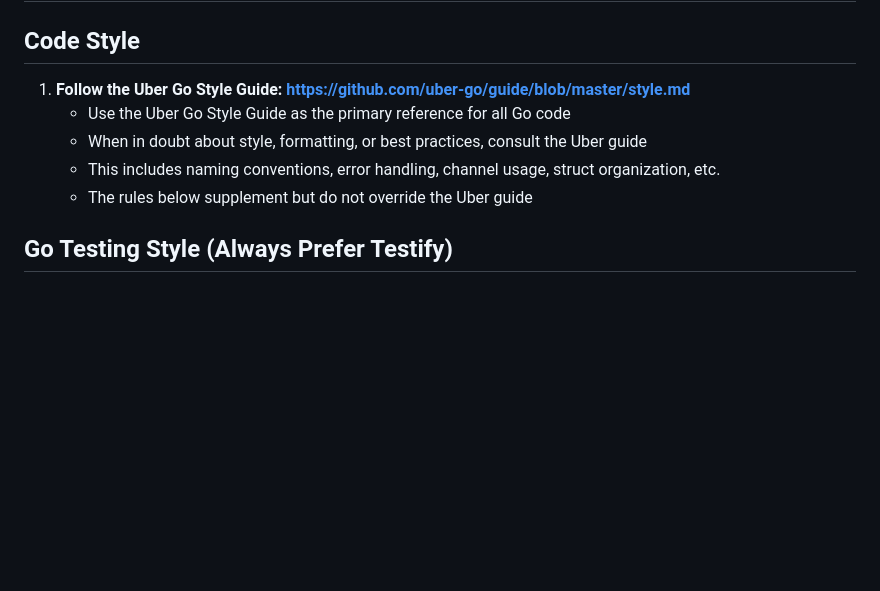
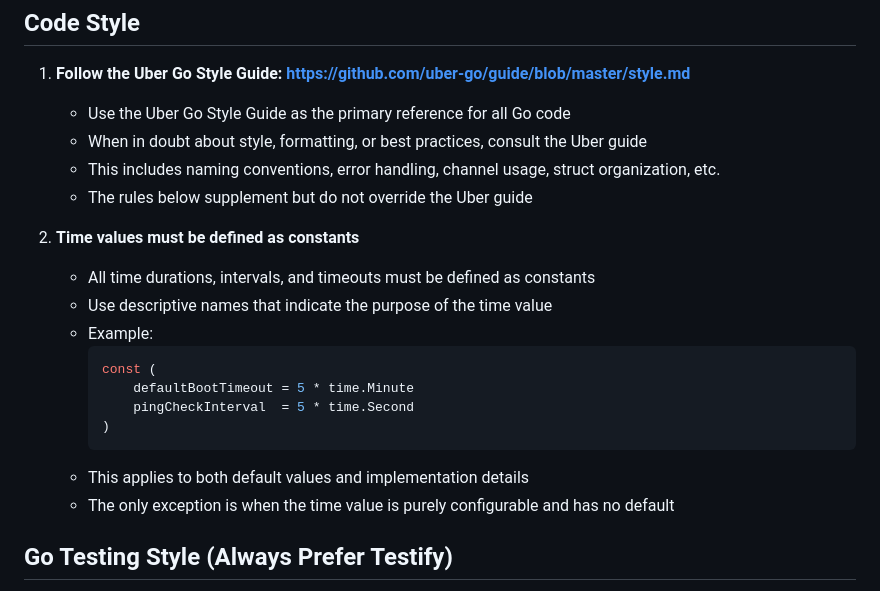
Before and after one commit to nomis52/goback, a Markdown page: .cursor/INSTRUCTIONS.md, the part around the change. Rendered like a GitHub page; blank space fills up the shorter version.

Commit message:
Update instructions with const time values

````diff
--- a/.cursor/INSTRUCTIONS.md
+++ b/.cursor/INSTRUCTIONS.md
@@ -7,6 +7,19 @@
    - When in doubt about style, formatting, or best practices, consult the Uber guide
    - This includes naming conventions, error handling, channel usage, struct organization, etc.
    - The rules below supplement but do not override the Uber guide
+
+2. **Time values must be defined as constants**
+   - All time durations, intervals, and timeouts must be defined as constants
+   - Use descriptive names that indicate the purpose of the time value
+   - Example:
+     ```go
+     const (
+         defaultBootTimeout = 5 * time.Minute
+         pingCheckInterval  = 5 * time.Second
+     )
+     ```
+   - This applies to both default values and implementation details
+   - The only exception is when the time value is purely configurable and has no default
 
 ## Go Testing Style (Always Prefer Testify)
 
````
